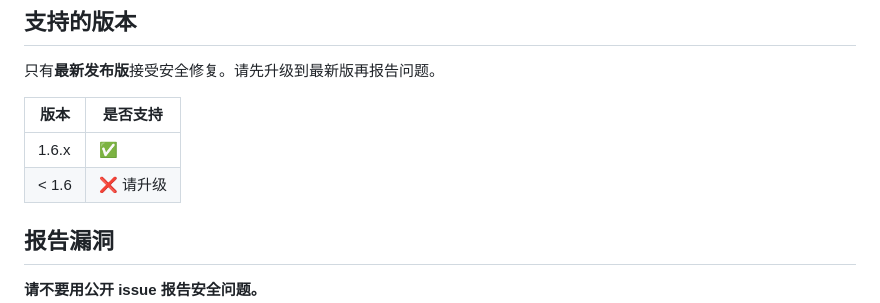
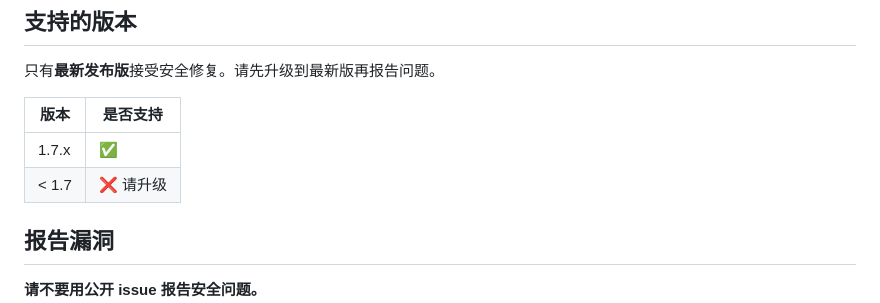
Before and after one commit to javaside/springai-agentdemo, a Markdown page: SECURITY.md, the part around the change. GitHub-like rendering.

Commit message:
docs: SECURITY 版本支持表 1.6.x → 1.7.x
发布准备时漏了这处：它决定「哪个版本还接受安全修复」，
留在旧版本号上会让报告者以为 1.7 不受支持。

```diff
--- a/SECURITY.md
+++ b/SECURITY.md
@@ -6,8 +6,8 @@
 
 | 版本 | 是否支持 |
 | --- | --- |
-| 1.6.x | ✅ |
-| < 1.6 | ❌ 请升级 |
+| 1.7.x | ✅ |
+| < 1.7 | ❌ 请升级 |
 
 ## 报告漏洞
 
```
